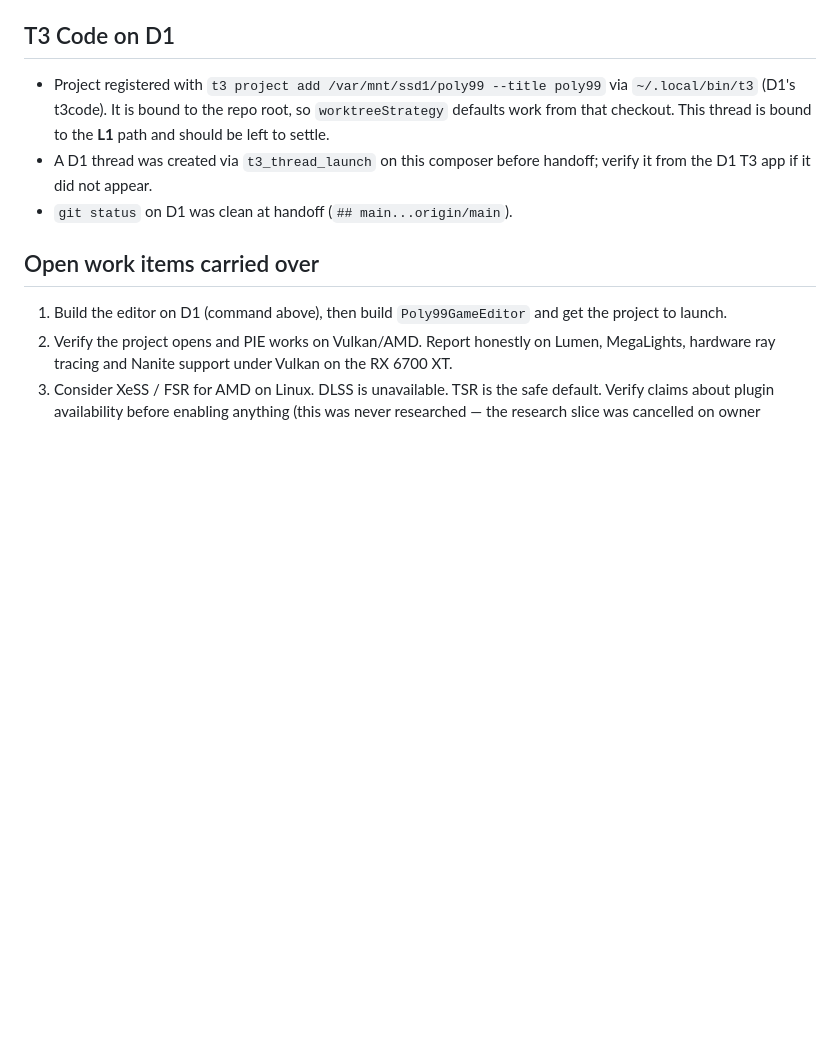
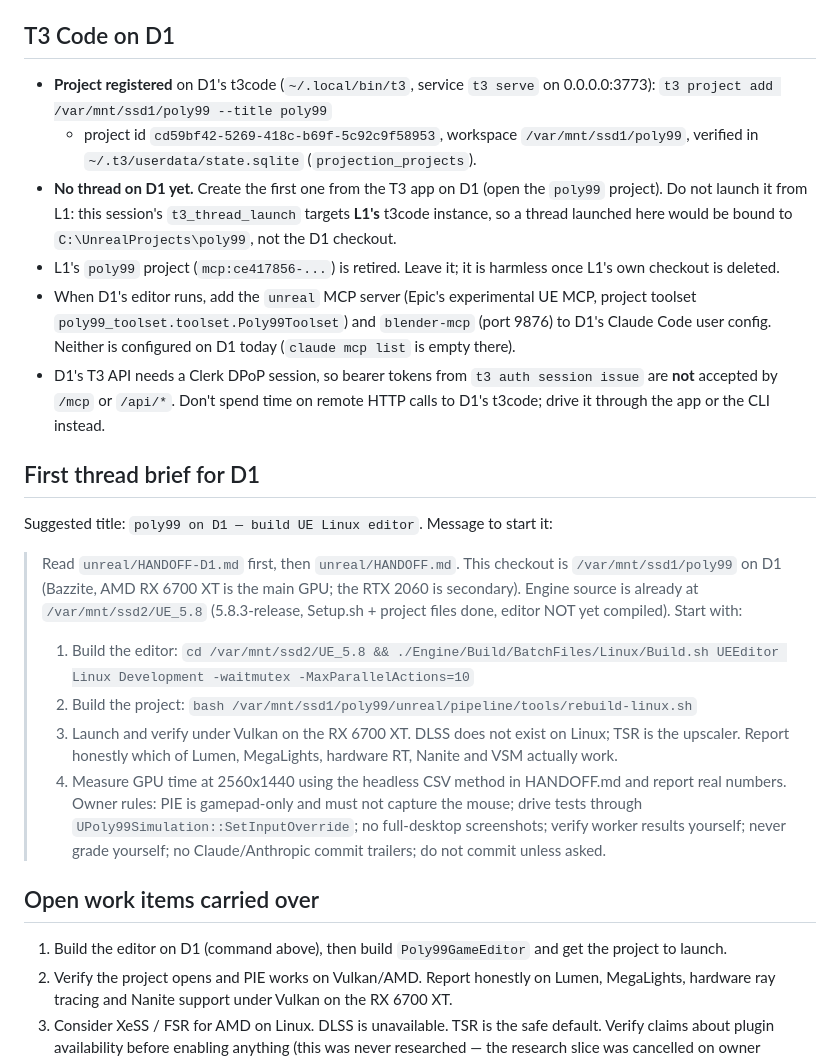
Before and after one commit to Pipyakas/poly99, a Markdown page: unreal/HANDOFF-D1.md, the part around the change. GitHub-like rendering; blank space fills up the shorter version.

Commit message:
unreal: D1 handoff — register project, first-thread brief, t3code auth notes

```diff
--- a/unreal/HANDOFF-D1.md
+++ b/unreal/HANDOFF-D1.md
@@ -100,12 +100,39 @@ extracted archives). Keep scripts out of data directories; pass paths as argumen
 
 ## T3 Code on D1
 
-- Project registered with `t3 project add /var/mnt/ssd1/poly99 --title poly99` via
-  `~/.local/bin/t3` (D1's t3code). It is bound to the repo root, so `worktreeStrategy` defaults work
-  from that checkout. This thread is bound to the **L1** path and should be left to settle.
-- A D1 thread was created via `t3_thread_launch` on this composer before handoff; verify it from the
-  D1 T3 app if it did not appear.
-- `git status` on D1 was clean at handoff (`## main...origin/main`).
+- **Project registered** on D1's t3code (`~/.local/bin/t3`, service `t3 serve` on 0.0.0.0:3773):
+  `t3 project add /var/mnt/ssd1/poly99 --title poly99`
+  - project id `cd59bf42-5269-418c-b69f-5c92c9f58953`, workspace `/var/mnt/ssd1/poly99`,
+    verified in `~/.t3/userdata/state.sqlite` (`projection_projects`).
+- **No thread on D1 yet.** Create the first one from the T3 app on D1 (open the `poly99` project).
+  Do not launch it from L1: this session's `t3_thread_launch` targets **L1's** t3code instance, so a
+  thread launched here would be bound to `C:\UnrealProjects\poly99`, not the D1 checkout.
+- L1's `poly99` project (`mcp:ce417856-...`) is retired. Leave it; it is harmless once L1's own
+  checkout is deleted.
+- When D1's editor runs, add the `unreal` MCP server (Epic's experimental UE MCP, project toolset
+  `poly99_toolset.toolset.Poly99Toolset`) and `blender-mcp` (port 9876) to D1's Claude Code user
+  config. Neither is configured on D1 today (`claude mcp list` is empty there).
+- D1's T3 API needs a Clerk DPoP session, so bearer tokens from `t3 auth session issue` are **not**
+  accepted by `/mcp` or `/api/*`. Don't spend time on remote HTTP calls to D1's t3code; drive it
+  through the app or the CLI instead.
+
+## First thread brief for D1
+
+Suggested title: `poly99 on D1 — build UE Linux editor`. Message to start it:
+
+> Read `unreal/HANDOFF-D1.md` first, then `unreal/HANDOFF.md`. This checkout is
+> `/var/mnt/ssd1/poly99` on D1 (Bazzite, AMD RX 6700 XT is the main GPU; the RTX 2060 is secondary).
+> Engine source is already at `/var/mnt/ssd2/UE_5.8` (5.8.3-release, Setup.sh + project files done,
+> editor NOT yet compiled). Start with:
+> 1. Build the editor:
+>    `cd /var/mnt/ssd2/UE_5.8 && ./Engine/Build/BatchFiles/Linux/Build.sh UEEditor Linux Development -waitmutex -MaxParallelActions=10`
+> 2. Build the project: `bash /var/mnt/ssd1/poly99/unreal/pipeline/tools/rebuild-linux.sh`
+> 3. Launch and verify under Vulkan on the RX 6700 XT. DLSS does not exist on Linux; TSR is the
+>    upscaler. Report honestly which of Lumen, MegaLights, hardware RT, Nanite and VSM actually work.
+> 4. Measure GPU time at 2560x1440 using the headless CSV method in HANDOFF.md and report real numbers.
+> Owner rules: PIE is gamepad-only and must not capture the mouse; drive tests through
+> `UPoly99Simulation::SetInputOverride`; no full-desktop screenshots; verify worker results yourself;
+> never grade yourself; no Claude/Anthropic commit trailers; do not commit unless asked.
 
 ## Open work items carried over
 
```
